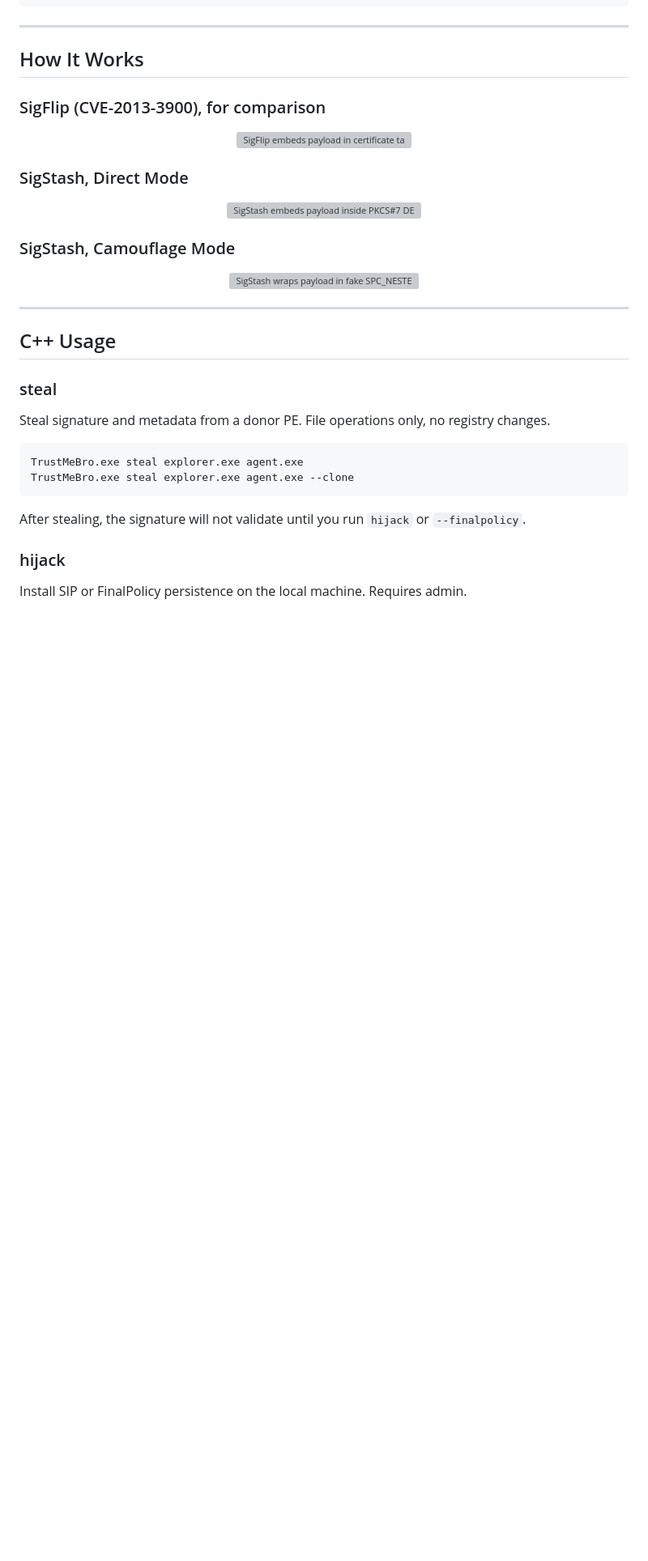
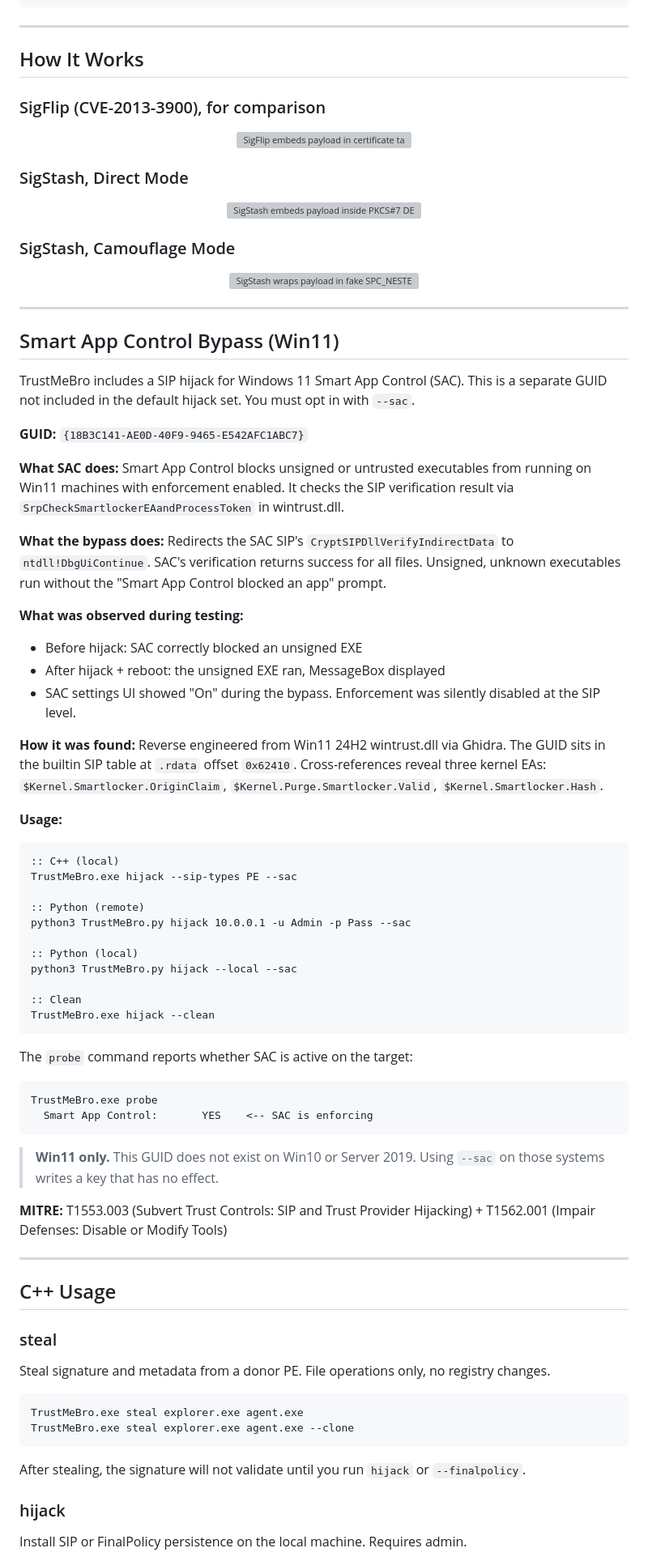
Before and after one commit to KriyosArcane/TrustMeBro, a Markdown page: README.md, the part around the change. Shown at 81% size. Rendered like a GitHub page; blank space fills up the shorter version; grey boxes are pictures that could not be loaded.

Commit message:
docs: Add dedicated Smart App Control bypass section to README

````diff
--- a/README.md
+++ b/README.md
@@ -45,6 +45,51 @@ TrustMeBro/
 <p align="center">
   <img src="docs/03-sigstash-camouflage.svg" alt="SigStash wraps payload in fake SPC_NESTED_SIGNATURE" width="700"/>
 </p>
+
+---
+
+## Smart App Control Bypass (Win11)
+
+TrustMeBro includes a SIP hijack for Windows 11 Smart App Control (SAC). This is a separate GUID not included in the default hijack set. You must opt in with `--sac`.
+
+**GUID:** `{18B3C141-AE0D-40F9-9465-E542AFC1ABC7}`
+
+**What SAC does:** Smart App Control blocks unsigned or untrusted executables from running on Win11 machines with enforcement enabled. It checks the SIP verification result via `SrpCheckSmartlockerEAandProcessToken` in wintrust.dll.
+
+**What the bypass does:** Redirects the SAC SIP's `CryptSIPDllVerifyIndirectData` to `ntdll!DbgUiContinue`. SAC's verification returns success for all files. Unsigned, unknown executables run without the "Smart App Control blocked an app" prompt.
+
+**What was observed during testing:**
+- Before hijack: SAC correctly blocked an unsigned EXE
+- After hijack + reboot: the unsigned EXE ran, MessageBox displayed
+- SAC settings UI showed "On" during the bypass. Enforcement was silently disabled at the SIP level.
+
+**How it was found:** Reverse engineered from Win11 24H2 wintrust.dll via Ghidra. The GUID sits in the builtin SIP table at `.rdata` offset `0x62410`. Cross-references reveal three kernel EAs: `$Kernel.Smartlocker.OriginClaim`, `$Kernel.Purge.Smartlocker.Valid`, `$Kernel.Smartlocker.Hash`.
+
+**Usage:**
+
+```cmd
+:: C++ (local)
+TrustMeBro.exe hijack --sip-types PE --sac
+
+:: Python (remote)
+python3 TrustMeBro.py hijack 10.0.0.1 -u Admin -p Pass --sac
+
+:: Python (local)
+python3 TrustMeBro.py hijack --local --sac
+
+:: Clean
+TrustMeBro.exe hijack --clean
+```
+
+The `probe` command reports whether SAC is active on the target:
+```
+TrustMeBro.exe probe
+  Smart App Control:       YES    <-- SAC is enforcing
+```
+
+> **Win11 only.** This GUID does not exist on Win10 or Server 2019. Using `--sac` on those systems writes a key that has no effect.
+
+**MITRE:** T1553.003 (Subvert Trust Controls: SIP and Trust Provider Hijacking) + T1562.001 (Impair Defenses: Disable or Modify Tools)
 
 ---
 
````
